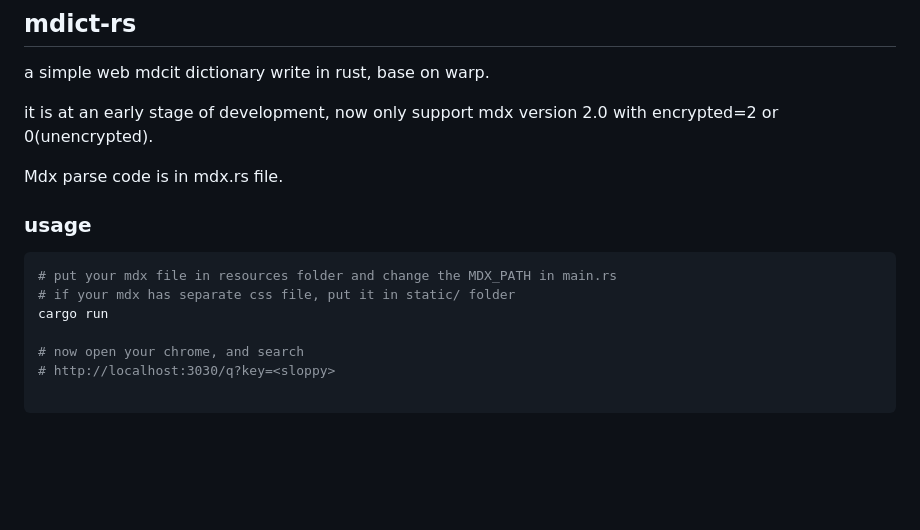
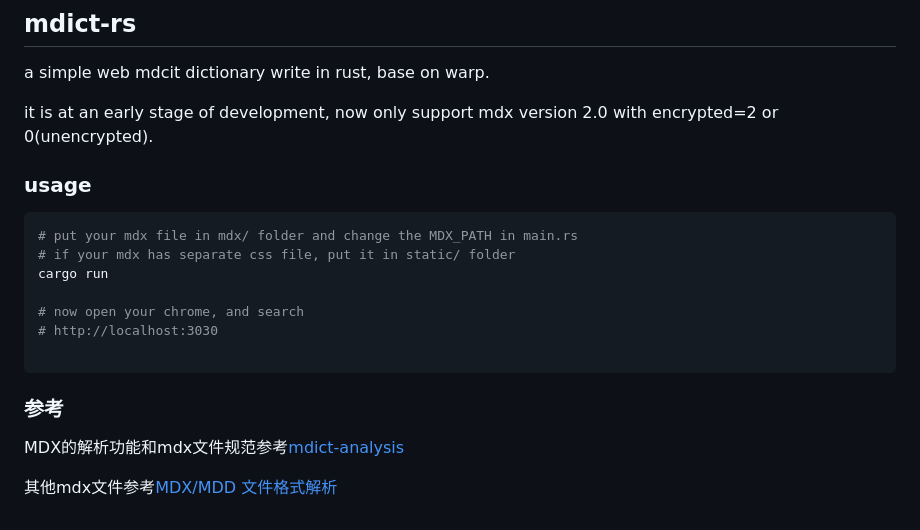
Before and after one commit to zhimoe/mdict-rs, a Markdown page: README.md, the part around the change. Drawn GitHub-style; blank space fills up the shorter version.

````diff
--- a/README.md
+++ b/README.md
@@ -3,15 +3,20 @@ a simple web mdcit dictionary write in rust, base on warp.
 
 it is at an early stage of development, now only support mdx version 2.0 with encrypted=2 or 0(unencrypted).
 
-Mdx parse code is in mdx.rs file.
+
 
 ### usage
 ```bash
-# put your mdx file in resources folder and change the MDX_PATH in main.rs
+# put your mdx file in mdx/ folder and change the MDX_PATH in main.rs
 # if your mdx has separate css file, put it in static/ folder
 cargo run
 
 # now open your chrome, and search
-# http://localhost:3030/q?key=<sloppy>
+# http://localhost:3030
 
 ```
+
+### 参考
+MDX的解析功能和mdx文件规范参考[mdict-analysis](https://bitbucket.org/xwang/mdict-analysis/src/master/)
+
+其他mdx文件参考[MDX/MDD 文件格式解析](http://einverne.github.io/post/2018/08/mdx-mdd-file-format.html)
````
Also changed, not shown: static/uk_pron.png (added), static/us_pron.png (added), 12 other files.
